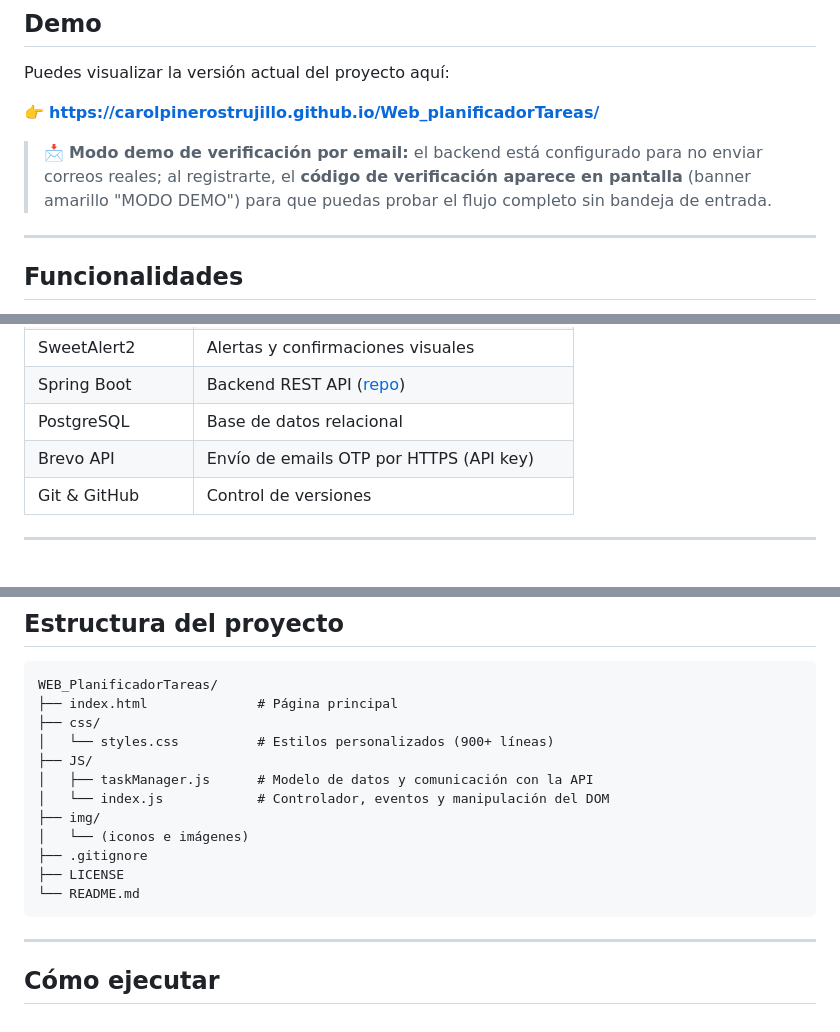
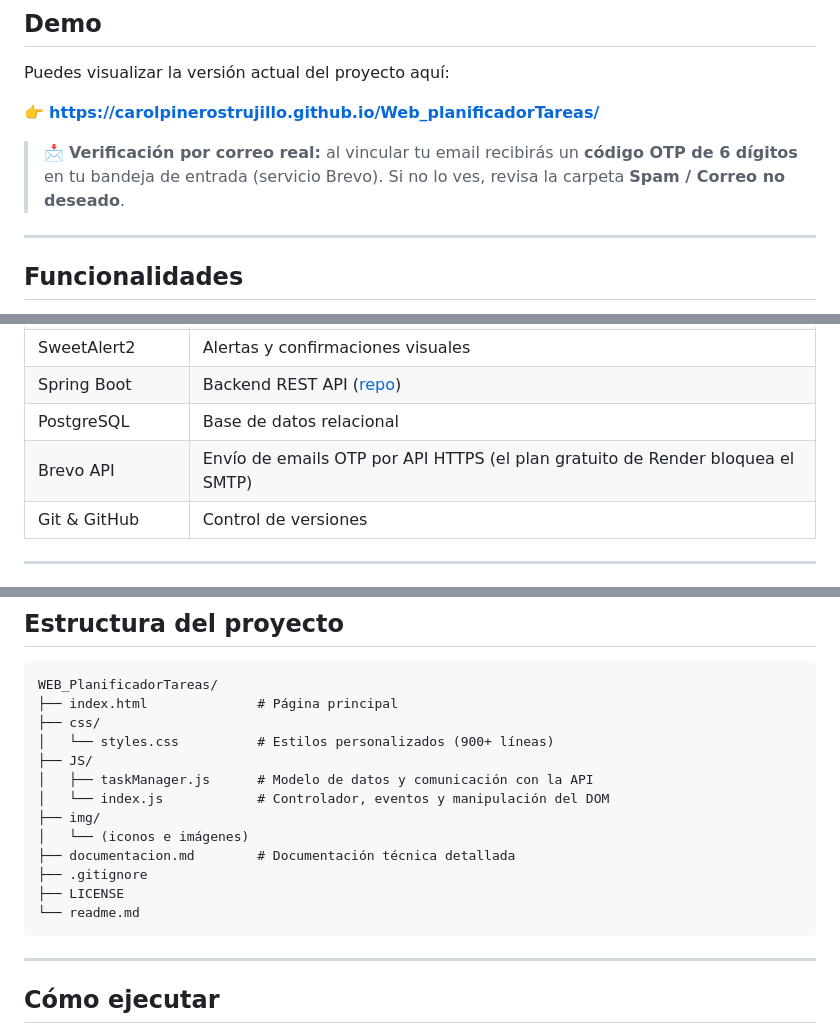
Before and after one commit to CarolPinerosTrujillo/Web_planificadorTareas, a Markdown page: readme.md, 3 parts joined by grey strips. GitHub-like rendering.

Commit message:
docs: readme - demo con correo real via Brevo, nota SMTP/Render, estructura actualizada

````diff
--- a/readme.md
+++ b/readme.md
@@ -39,7 +39,7 @@ Puedes visualizar la versión actual del proyecto aquí:
 
 👉 **https://carolpinerostrujillo.github.io/Web_planificadorTareas/**
 
-> 📩 **Modo demo de verificación por email:** el backend está configurado para no enviar correos reales; al registrarte, el **código de verificación aparece en pantalla** (banner amarillo "MODO DEMO") para que puedas probar el flujo completo sin bandeja de entrada.
+> 📩 **Verificación por correo real:** al vincular tu email recibirás un **código OTP de 6 dígitos** en tu bandeja de entrada (servicio Brevo). Si no lo ves, revisa la carpeta **Spam / Correo no deseado**.
 
 ---
 
@@ -72,7 +72,7 @@ Puedes visualizar la versión actual del proyecto aquí:
 | SweetAlert2 | Alertas y confirmaciones visuales |
 | Spring Boot | Backend REST API ([repo](https://github.com/CarolPinerosTrujillo/PlannerAppCP_Backend)) |
 | PostgreSQL | Base de datos relacional |
-| Brevo API | Envío de emails OTP por HTTPS (API key) |
+| Brevo API | Envío de emails OTP por API HTTPS (el plan gratuito de Render bloquea el SMTP) |
 | Git & GitHub | Control de versiones |
 
 ---
@@ -119,9 +119,10 @@ WEB_PlanificadorTareas/
 │   └── index.js            # Controlador, eventos y manipulación del DOM
 ├── img/
 │   └── (iconos e imágenes)
+├── documentacion.md        # Documentación técnica detallada
 ├── .gitignore
 ├── LICENSE
-└── README.md
+└── readme.md
 ```
 
 ---
````
